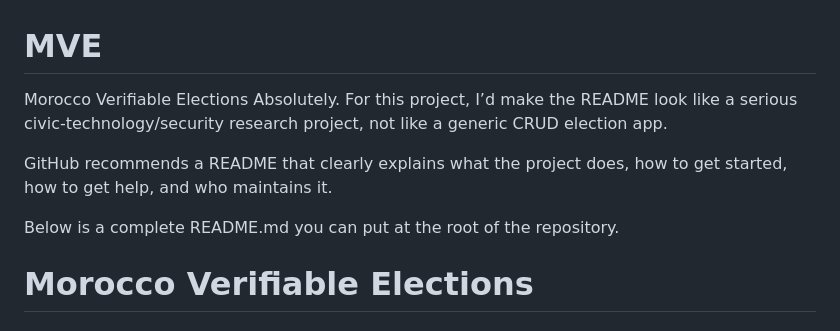
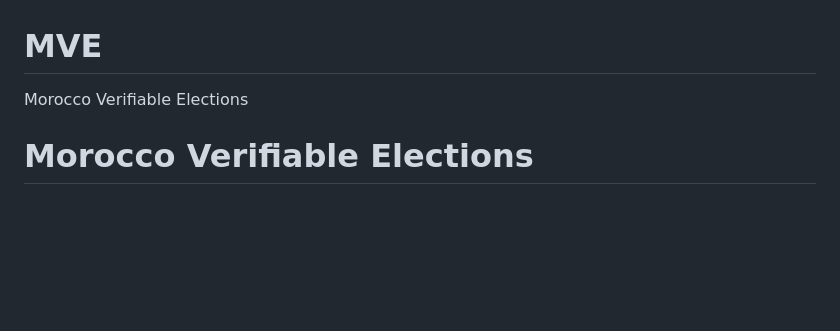
Before and after one commit to Birxuo/MVE, a Markdown page: README.md, the part around the change. GitHub-like rendering; blank space fills up the shorter version.

```diff
--- a/README.md
+++ b/README.md
@@ -1,10 +1,5 @@
 # MVE
 Morocco Verifiable Elections
-Absolutely. For this project, I’d make the README look like a serious civic-technology/security research project, not like a generic CRUD election app.
-
-GitHub recommends a README that clearly explains what the project does, how to get started, how to get help, and who maintains it.
-
-Below is a complete README.md you can put at the root of the repository.
 
 # Morocco Verifiable Elections
 ### A research project for building a secure, transparent, auditable and voter-verifiable digital election infrastructure for Morocco.
```
